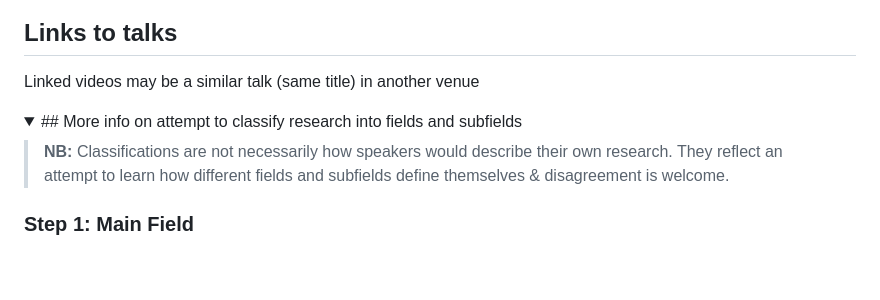
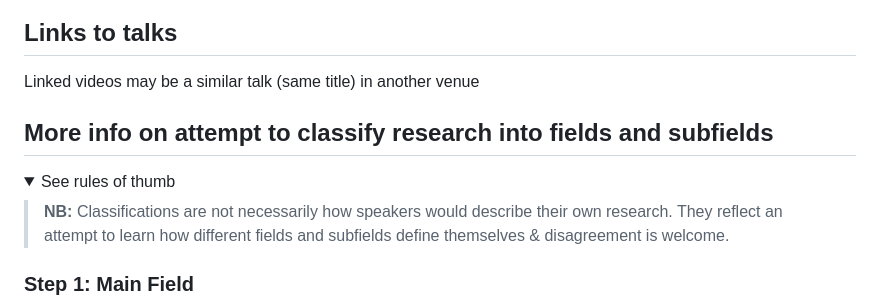
Before and after one commit to cathycroome/talks, a Markdown page: README.md, the part around the change. Rendered like a GitHub page; folded sections open; blank space fills up the shorter version.

Commit message:
edit formatting

```diff
--- a/README.md
+++ b/README.md
@@ -33,8 +33,9 @@ Open <http://localhost:8000>
 
 Linked videos may be a similar talk (same title) in another venue
 
+## More info on attempt to classify research into fields and subfields
 <details>
-<summary>## More info on attempt to classify research into fields and subfields</summary>
+<summary>See rules of thumb</summary>
 
 > **NB:** Classifications are not necessarily how speakers would describe their own research. They reflect an attempt to learn how different fields and subfields define themselves & disagreement is welcome.
 
```
